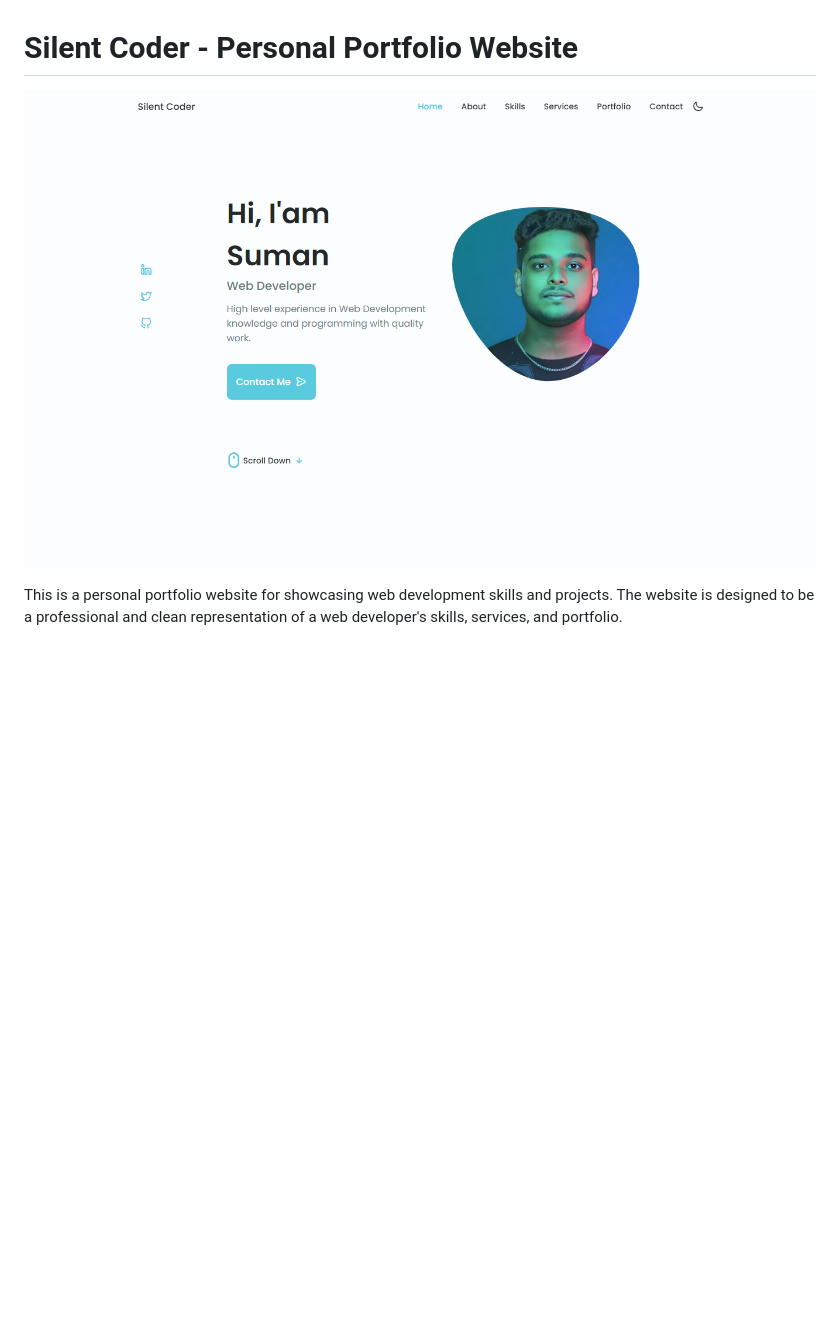
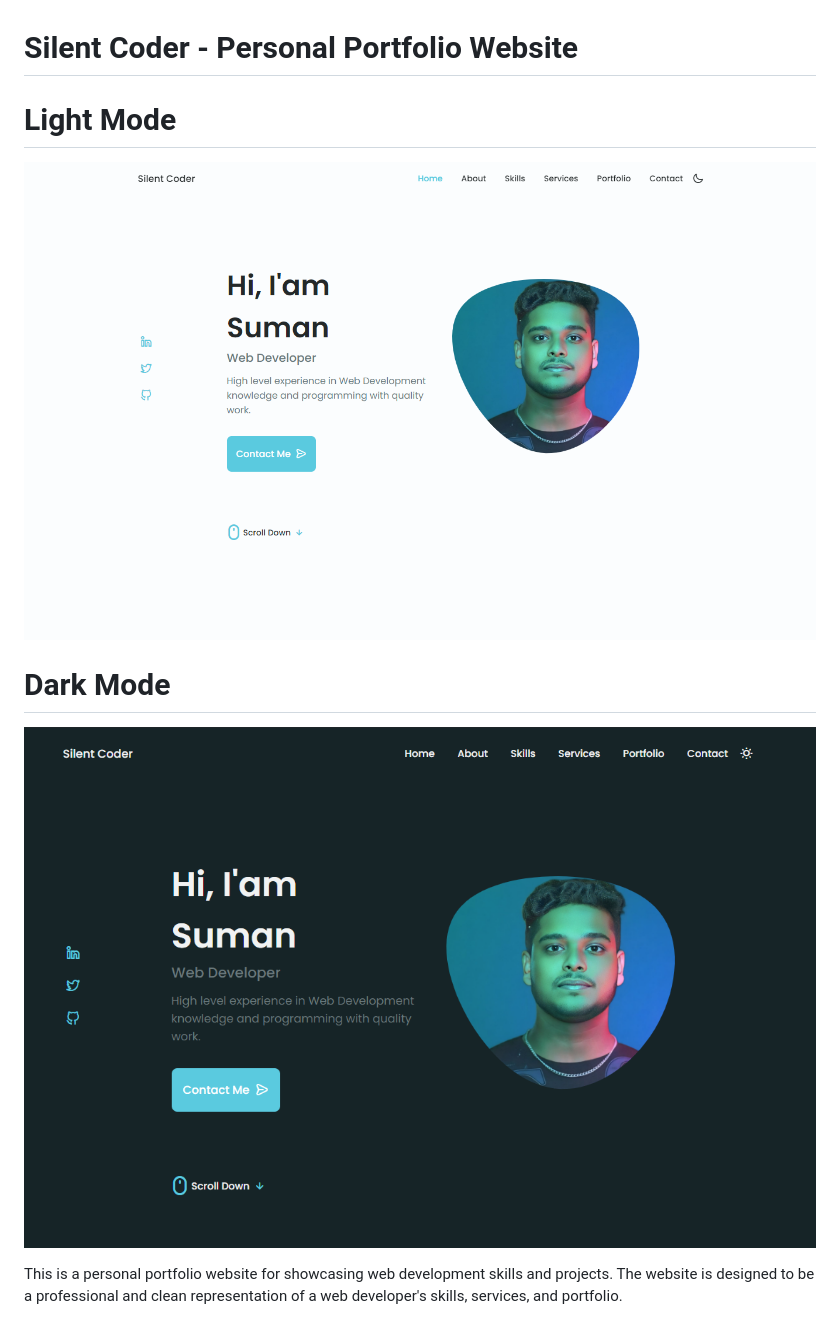
Before and after one commit to sumanbiswas9/Suman-s-Portfolio, a Markdown page: README.md, the part around the change. GitHub-like rendering; pictures changed too: dark.png (added), light.png (added); blank space fills up the shorter version.

Commit message:
update dark png

```diff
--- a/README.md
+++ b/README.md
@@ -1,6 +1,8 @@
 # Silent Coder - Personal Portfolio Website
-
-![Portfolio](image.png)
+# Light Mode
+![Portfolio Light Mode](light.png)
+# Dark Mode
+![Portfolio Dark Mode](dark.png)
 
 This is a personal portfolio website for showcasing web development skills and projects. The website is designed to be a professional and clean representation of a web developer's skills, services, and portfolio.
 
```
